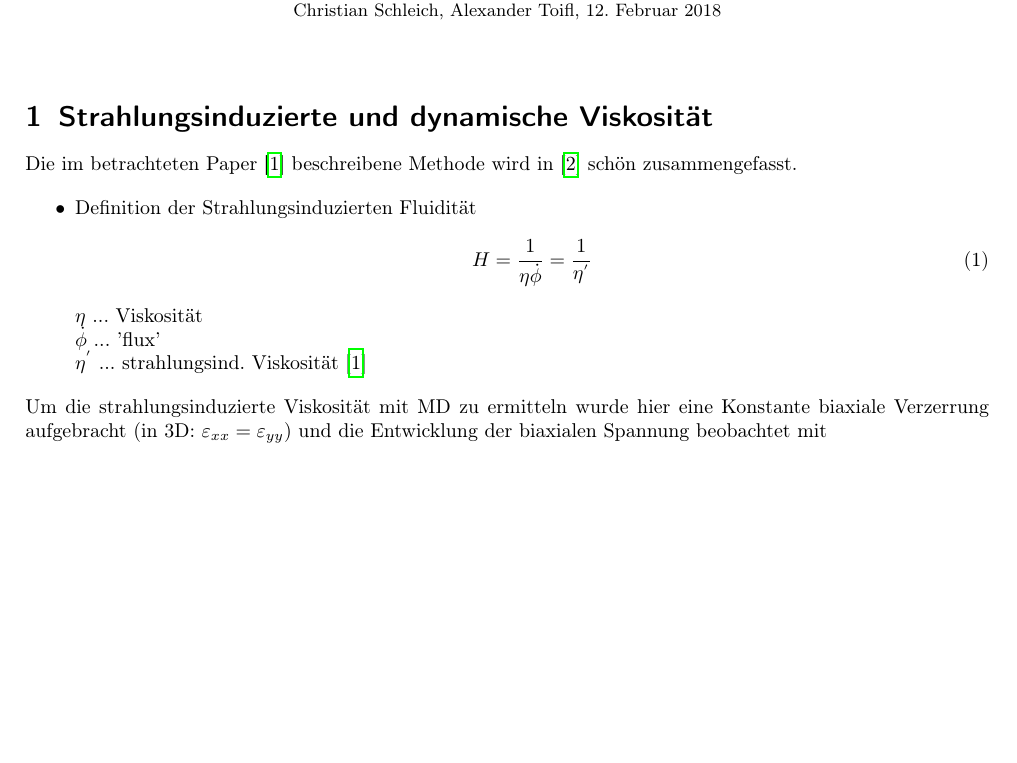
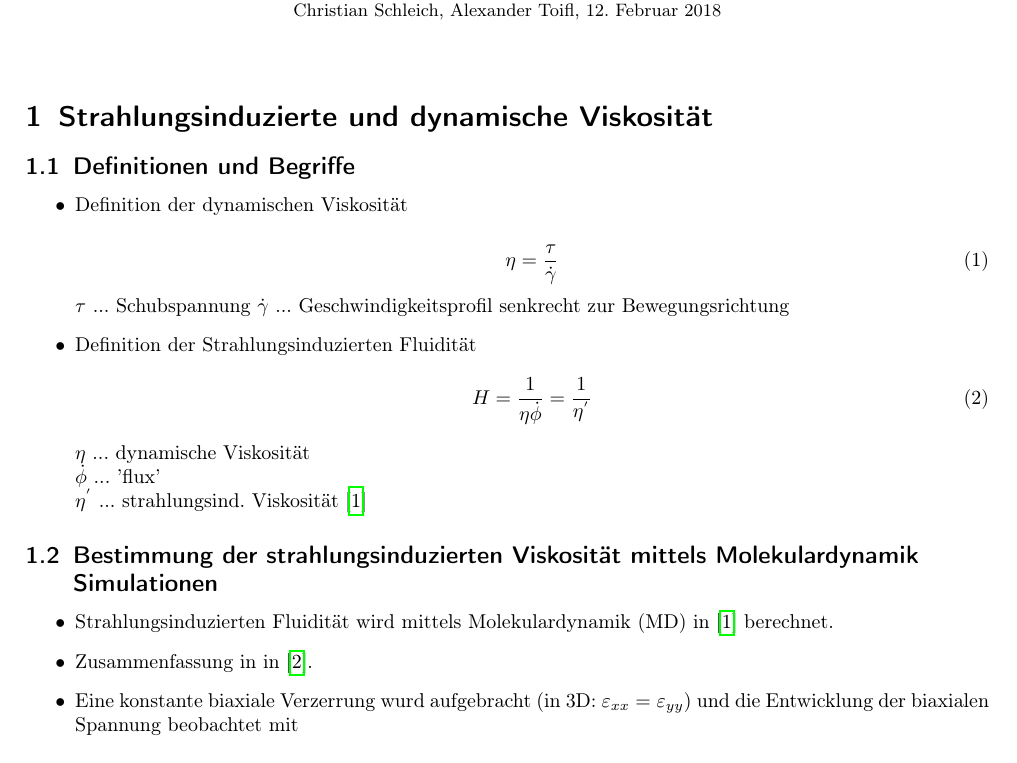
Before and after one commit to AlexanderToifl/RIV, a LaTeX document (doc/viscosity_summary.tex): part of page 1 of 5, cut so that both start at the same text, the shorter picture padded with empty space. Compiled offline with pdfLaTeX.

Commit message:
Redesign of first section, minor corrections in text

```diff
--- a/doc/viscosity_summary.tex
+++ b/doc/viscosity_summary.tex
@@ -90,19 +90,39 @@
 
 \section{Strahlungsinduzierte und dynamische Viskosität}
 
-Die im betrachteten Paper \cite{Mayr2003} beschreibene Methode wird in \cite{hobler2017hpm} schön zusammengefasst.
+\subsection{Definitionen und Begriffe}
+
+
 
 \begin{itemize}
+	\item Definition der dynamischen Viskosität
+
+	      \begin{equation}
+		  \eta = \frac{\tau }{\dot{\gamma} }
+	      \end{equation}
+	      $\tau$ ... Schubspannung
+	      $\dot{\gamma} $ ... Geschwindigkeitsprofil senkrecht zur Bewegungsrichtung
+
 	\item Definition der Strahlungsinduzierten Fluidität
 	      \begin{equation}
 		    H = \frac 1 {\eta \dot{\phi}} = \frac 1 {\eta^{'}}
 	      \end{equation}
-		$\eta$ ... Viskosität\\
+		$\eta$ ... dynamische Viskosität\\
 		$\dot{\phi}$ ... 'flux'\\
 		$\eta^{'}$ ... strahlungsind. Viskosität \cite{Mayr2003}
+
+
 \end{itemize}
 
-Um die strahlungsinduzierte Viskosität mit MD zu ermitteln wurde hier eine Konstante biaxiale Verzerrung aufgebracht (in 3D: $\varepsilon_{xx} = \varepsilon_{yy}$) und die Entwicklung der biaxialen Spannung beobachtet mit
+
+\subsection{Bestimmung der strahlungsinduzierten Viskosität mittels Molekulardynamik Simulationen}
+
+\begin{itemize}
+
+  \item Strahlungsinduzierten Fluidität wird mittels Molekulardynamik (MD) in \cite{Mayr2003} berechnet.
+  \item Zusammenfassung in in \cite{hobler2017hpm}.
+
+  \item Eine konstante biaxiale Verzerrung wurd aufgebracht (in 3D: $\varepsilon_{xx} = \varepsilon_{yy}$) und die Entwicklung der biaxialen Spannung beobachtet mit
 
     \begin{equation}
 	    \pdv{\sigma_{xx}}{n_{dpa}} + \frac{E_{bi}}{6\eta^{'}}\sigma_{xx} = 0
```
Also changed, not shown: doc/viscosity_summary.tex (12 more changed lines). Lines whose indentation alone changed are shown as unchanged.
